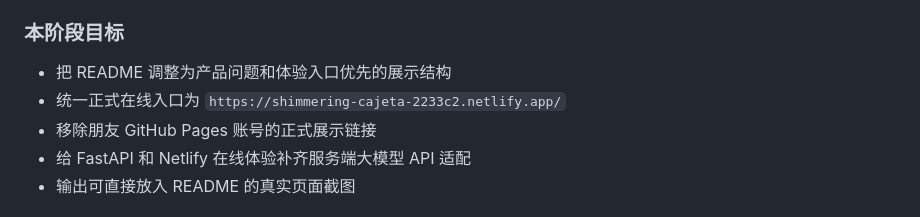
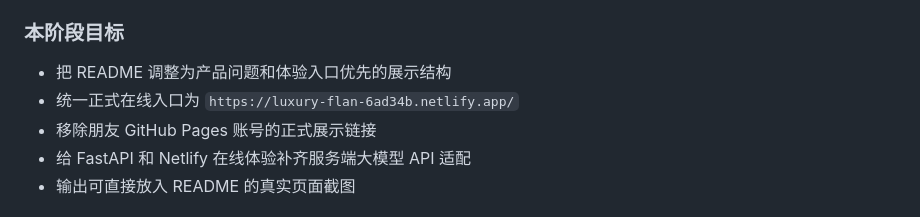
Before and after one commit to Ruij-Wang/Startify, a Markdown page: STATUS.md, the part around the change. GitHub-like rendering.

Commit message:
Refresh Startify showcase
Update the production URL, verified AI status, metadata, and four consistent portrait product screenshots.

```diff
--- a/STATUS.md
+++ b/STATUS.md
@@ -45,7 +45,7 @@
 ### 本阶段目标
 
 - 把 README 调整为产品问题和体验入口优先的展示结构
-- 统一正式在线入口为 `https://shimmering-cajeta-2233c2.netlify.app/`
+- 统一正式在线入口为 `https://luxury-flan-6ad34b.netlify.app/`
 - 移除朋友 GitHub Pages 账号的正式展示链接
 - 给 FastAPI 和 Netlify 在线体验补齐服务端大模型 API 适配
 - 输出可直接放入 README 的真实页面截图
```
Also changed, not shown: README.md (+2 -2 lines), docs/screenshots/startify-create.png, docs/screenshots/startify-player.png, docs/screenshots/startify-recommendations.png, docs/screenshots/startify-task-list.png, 4 other files.
